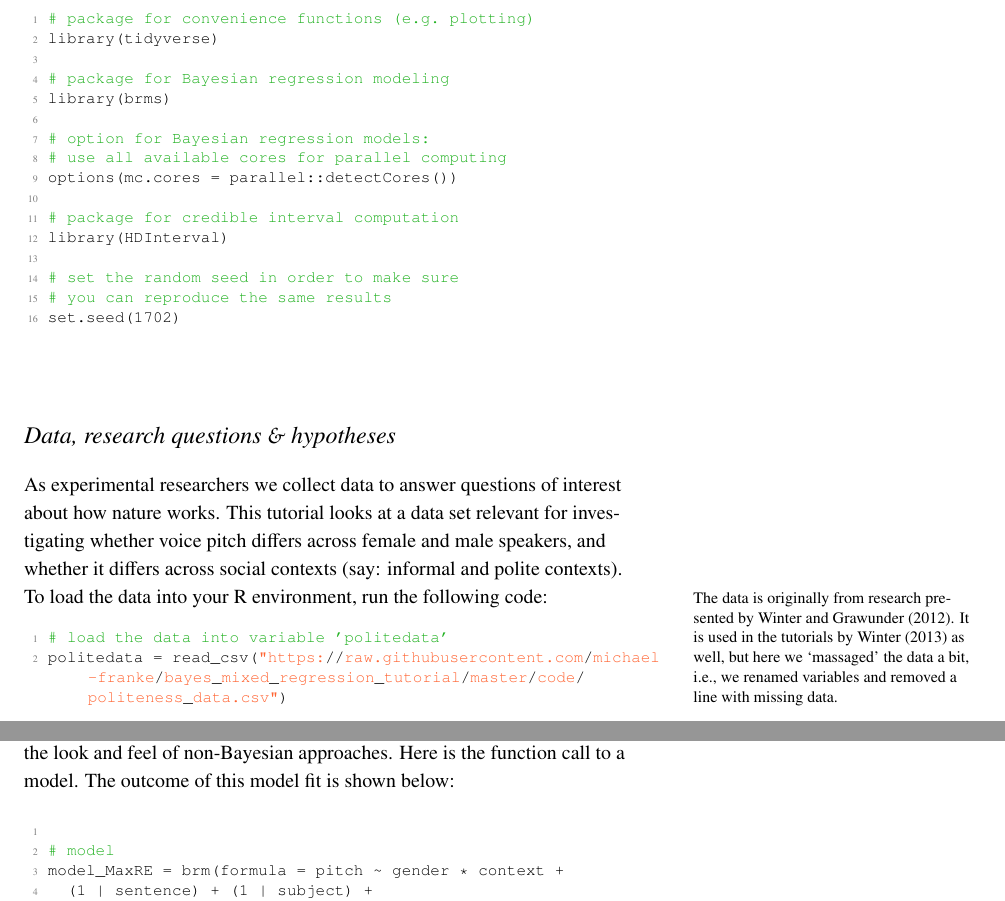
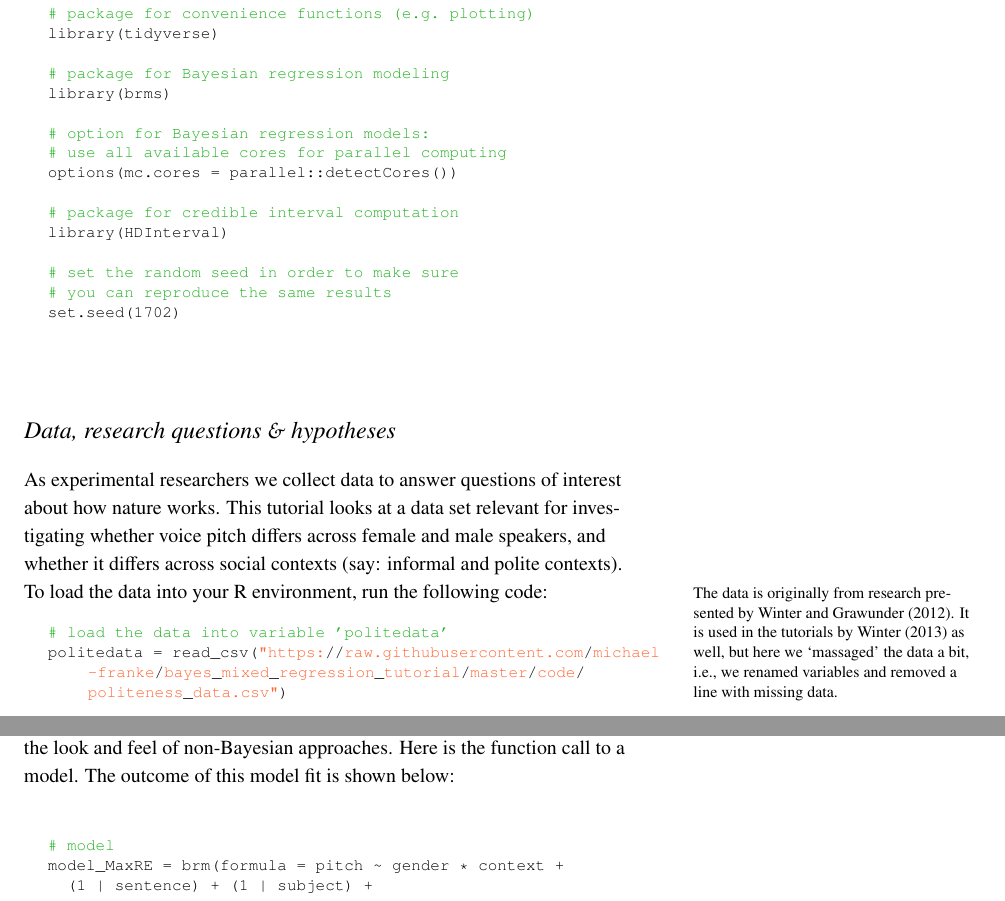
Before and after one commit to michael-franke/bayes_mixed_regression_tutorial, a LaTeX document (text/bmr_tutorial.tex): two parts of pages 2 and 19 of 23, joined at a grey line, cut so that both start at the same text. Compiled offline with pdfLaTeX.

Commit message:
removed line numbers in code output

```diff
--- a/text/bmr_tutorial.tex
+++ b/text/bmr_tutorial.tex
@@ -62,7 +62,7 @@
   basicstyle=\footnotesize\ttfamily, % size and type of the fonts that are used for the code
   numbers=left,                   % where to put the line-numbers
   numberstyle=\tiny\color{gray},  % the style that is used for the line-numbers
-  stepnumber=1,                   % the step between two line-numbers. If it's 1, each line
+  stepnumber=0,                   % the step between two line-numbers. If it's 1, each line
                                   % will be numbered
   numbersep=5pt,                  % how far the line-numbers are from the code
   backgroundcolor=\color{white},  % choose the background color. You must add \usepackage{color}
@@ -86,9 +86,8 @@
   deletekeywords={_}         % remove keywords from list
 }
 
-
 % this is for showing the R output
-\lstnewenvironment{rc}[1][]{\lstset{language=R}}{}
+\lstnewenvironment{rc}[1][]{\lstset{language=R, stepnumber=1}}{}
 
 % this is for inline R code
 \newcommand{\ri}[1]{\lstinline{#1}}  %% Short for 'R inline'
```
Also changed, not shown: text/bmr_tutorial.pdf, 1 other file.
